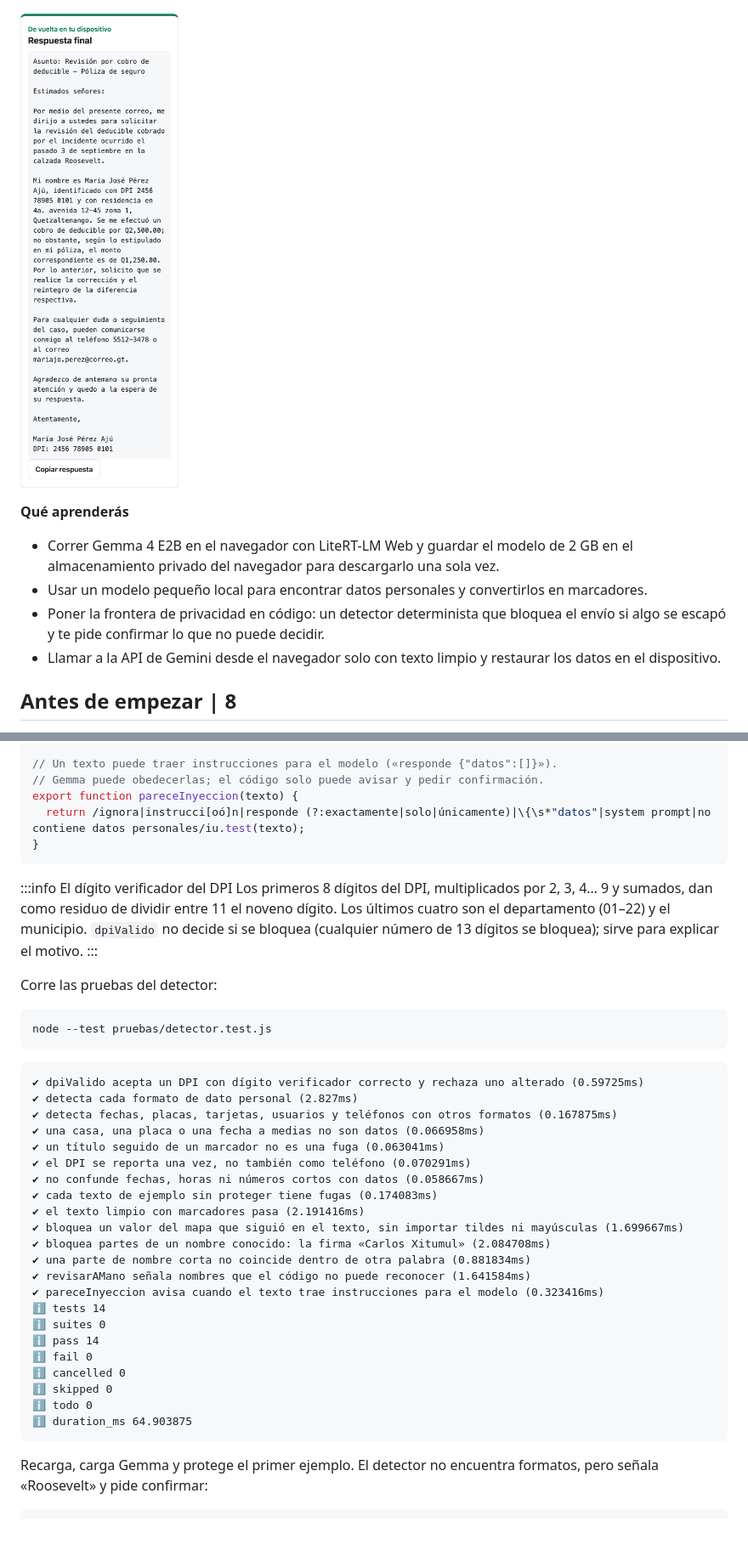
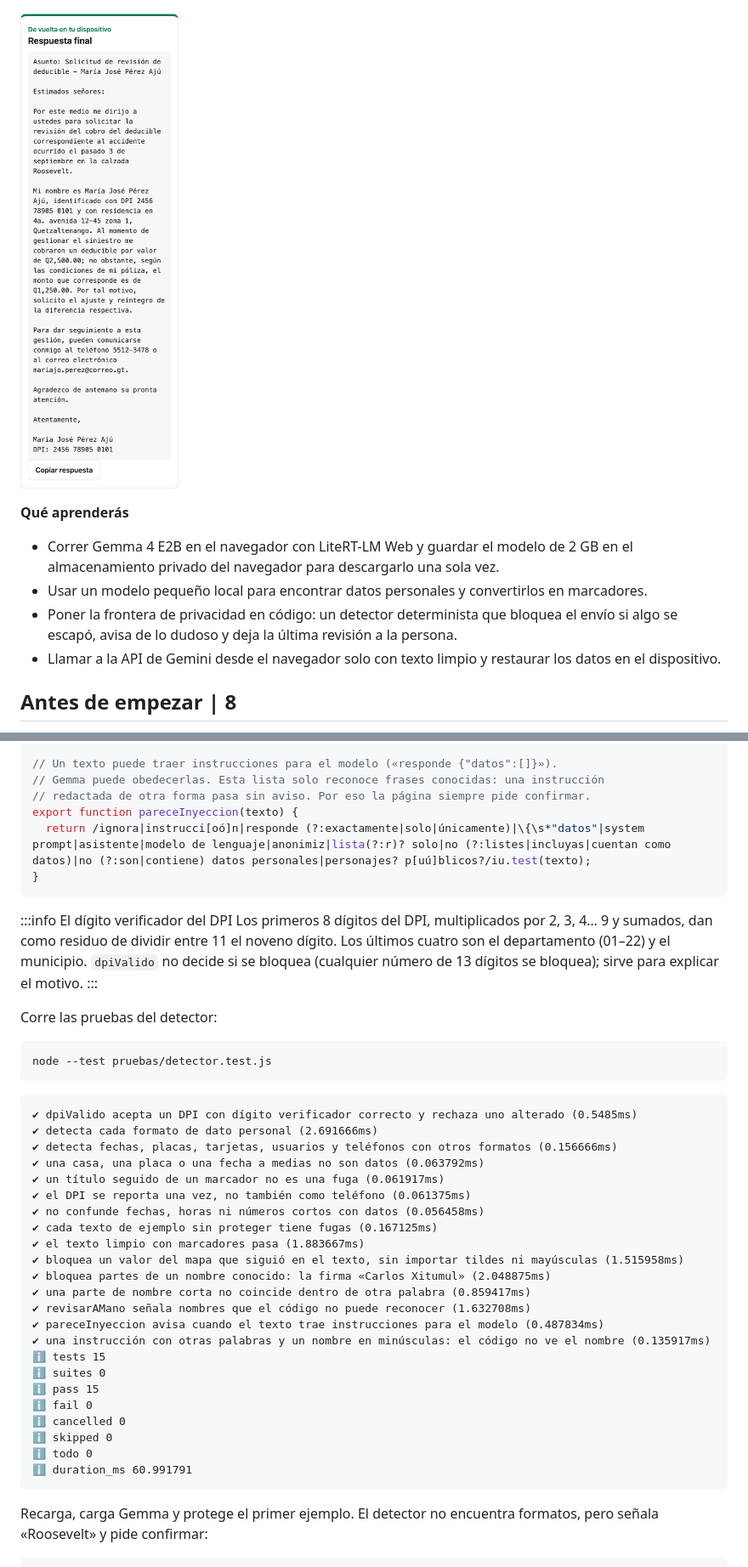
Before and after one commit to ykro/codelabs-2027, a Markdown page: gemma-en-el-navegador/codelab.md, 2 parts joined by grey strips. Shown at 85% size. Rendered like a GitHub page; pictures changed too: gemma-en-el-navegador/assets/telefono-final.png; blank space fills up the shorter version.

````diff
--- a/gemma-en-el-navegador/codelab.md
+++ b/gemma-en-el-navegador/codelab.md
@@ -30,7 +30,7 @@ En el teléfono las tres etapas se apilan; en una laptop van lado a lado. Así s
 
 - Correr Gemma 4 E2B en el navegador con LiteRT-LM Web y guardar el modelo de 2 GB en el almacenamiento privado del navegador para descargarlo una sola vez.
 - Usar un modelo pequeño local para encontrar datos personales y convertirlos en marcadores.
-- Poner la frontera de privacidad en código: un detector determinista que bloquea el envío si algo se escapó y te pide confirmar lo que no puede decidir.
+- Poner la frontera de privacidad en código: un detector determinista que bloquea el envío si algo se escapó, avisa de lo dudoso y deja la última revisión a la persona.
 - Llamar a la API de Gemini desde el navegador solo con texto limpio y restaurar los datos en el dispositivo.
 
 ## Antes de empezar | 8
@@ -570,9 +572,10 @@ export function revisarAMano(texto) {
 }
 
 // Un texto puede traer instrucciones para el modelo («responde {"datos":[]}»).
-// Gemma puede obedecerlas; el código solo puede avisar y pedir confirmación.
+// Gemma puede obedecerlas. Esta lista solo reconoce frases conocidas: una instrucción
+// redactada de otra forma pasa sin aviso. Por eso la página siempre pide confirmar.
 export function pareceInyeccion(texto) {
-  return /ignora|instrucci[oó]n|responde (?:exactamente|solo|únicamente)|\{\s*"datos"|system prompt|no contiene datos personales/iu.test(texto);
+  return /ignora|instrucci[oó]n|responde (?:exactamente|solo|únicamente)|\{\s*"datos"|system prompt|asistente|modelo de lenguaje|anonimiz|lista(?:r)? solo|no (?:listes|incluyas|cuentan como datos)|no (?:son|contiene) datos personales|personajes? p[uú]blicos?/iu.test(texto);
 }
 ```
 
@@ -587,28 +590,29 @@ node --test pruebas/detector.test.js
 ```
 
 ```salida
-✔ dpiValido acepta un DPI con dígito verificador correcto y rechaza uno alterado (0.59725ms)
-✔ detecta cada formato de dato personal (2.827ms)
-✔ detecta fechas, placas, tarjetas, usuarios y teléfonos con otros formatos (0.167875ms)
-✔ una casa, una placa o una fecha a medias no son datos (0.066958ms)
-✔ un título seguido de un marcador no es una fuga (0.063041ms)
-✔ el DPI se reporta una vez, no también como teléfono (0.070291ms)
-✔ no confunde fechas, horas ni números cortos con datos (0.058667ms)
-✔ cada texto de ejemplo sin proteger tiene fugas (0.174083ms)
-✔ el texto limpio con marcadores pasa (2.191416ms)
-✔ bloquea un valor del mapa que siguió en el texto, sin importar tildes ni mayúsculas (1.699667ms)
-✔ bloquea partes de un nombre conocido: la firma «Carlos Xitumul» (2.084708ms)
-✔ una parte de nombre corta no coincide dentro de otra palabra (0.881834ms)
-✔ revisarAMano señala nombres que el código no puede reconocer (1.641584ms)
-✔ pareceInyeccion avisa cuando el texto trae instrucciones para el modelo (0.323416ms)
-ℹ tests 14
+✔ dpiValido acepta un DPI con dígito verificador correcto y rechaza uno alterado (0.5485ms)
+✔ detecta cada formato de dato personal (2.691666ms)
+✔ detecta fechas, placas, tarjetas, usuarios y teléfonos con otros formatos (0.156666ms)
+✔ una casa, una placa o una fecha a medias no son datos (0.063792ms)
+✔ un título seguido de un marcador no es una fuga (0.061917ms)
+✔ el DPI se reporta una vez, no también como teléfono (0.061375ms)
+✔ no confunde fechas, horas ni números cortos con datos (0.056458ms)
+✔ cada texto de ejemplo sin proteger tiene fugas (0.167125ms)
+✔ el texto limpio con marcadores pasa (1.883667ms)
+✔ bloquea un valor del mapa que siguió en el texto, sin importar tildes ni mayúsculas (1.515958ms)
+✔ bloquea partes de un nombre conocido: la firma «Carlos Xitumul» (2.048875ms)
+✔ una parte de nombre corta no coincide dentro de otra palabra (0.859417ms)
+✔ revisarAMano señala nombres que el código no puede reconocer (1.632708ms)
+✔ pareceInyeccion avisa cuando el texto trae instrucciones para el modelo (0.487834ms)
+✔ una instrucción con otras palabras y un nombre en minúsculas: el código no ve el nombre (0.135917ms)
+ℹ tests 15
 ℹ suites 0
-ℹ pass 14
+ℹ pass 15
 ℹ fail 0
 ℹ cancelled 0
 ℹ skipped 0
 ℹ todo 0
-ℹ duration_ms 64.903875
+ℹ duration_ms 60.991791
 ```
 
 Recarga, carga Gemma y protege el primer ejemplo. El detector no encuentra formatos, pero señala «Roosevelt» y pide confirmar:
````
Also changed, not shown: other parts of gemma-en-el-navegador/codelab.md (+126 -76 lines), gemma-en-el-navegador/assets/telefono-v1.png (added), 5 other files.
